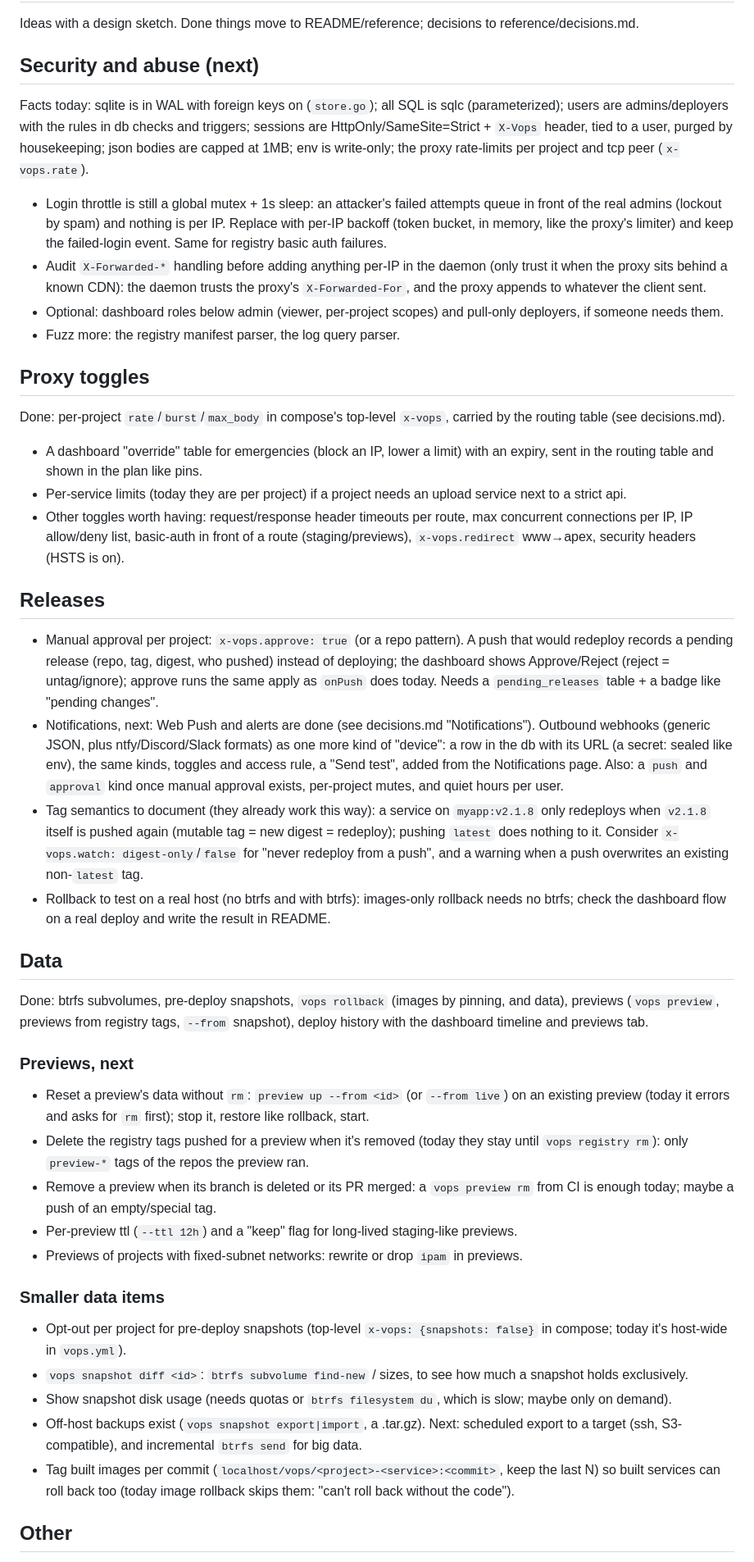
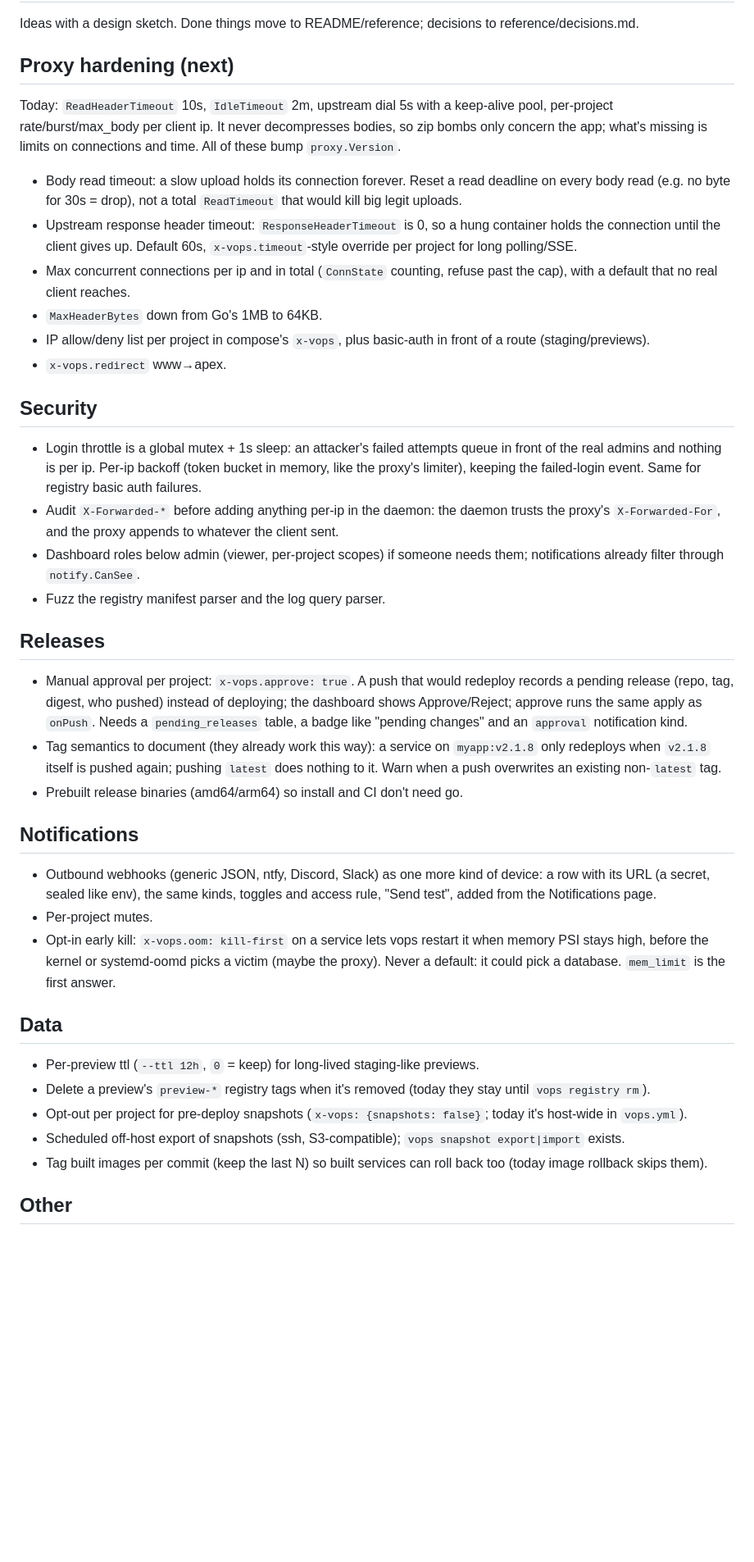
Before and after one commit to sh-lucas/vops, a Markdown page: TODO.md, the part around one of its changes. Shown at 82% size. Rendered like a GitHub page; blank space fills up the shorter version.

Commit message:
docs(todo): proxy hardening, prune done and speculative items

```diff
--- a/TODO.md
+++ b/TODO.md
@@ -2,49 +2,43 @@
 
 Ideas with a design sketch. Done things move to README/reference; decisions to reference/decisions.md.
 
-## Security and abuse (next)
+## Proxy hardening (next)
 
-Facts today: sqlite is in WAL with foreign keys on (`store.go`); all SQL is sqlc (parameterized); users are admins/deployers with the rules in db checks and triggers; sessions are HttpOnly/SameSite=Strict + `X-Vops` header, tied to a user, purged by housekeeping; json bodies are capped at 1MB; env is write-only; the proxy rate-limits per project and tcp peer (`x-vops.rate`).
+Today: `ReadHeaderTimeout` 10s, `IdleTimeout` 2m, upstream dial 5s with a keep-alive pool, per-project rate/burst/max_body per client ip. It never decompresses bodies, so zip bombs only concern the app; what's missing is limits on connections and time. All of these bump `proxy.Version`.
 
-- Login throttle is still a global mutex + 1s sleep: an attacker's failed attempts queue in front of the real admins (lockout by spam) and nothing is per IP. Replace with per-IP backoff (token bucket, in memory, like the proxy's limiter) and keep the failed-login event. Same for registry basic auth failures.
-- Audit `X-Forwarded-*` handling before adding anything per-IP in the daemon (only trust it when the proxy sits behind a known CDN): the daemon trusts the proxy's `X-Forwarded-For`, and the proxy appends to whatever the client sent.
-- Optional: dashboard roles below admin (viewer, per-project scopes) and pull-only deployers, if someone needs them.
-- Fuzz more: the registry manifest parser, the log query parser.
+- Body read timeout: a slow upload holds its connection forever. Reset a read deadline on every body read (e.g. no byte for 30s = drop), not a total `ReadTimeout` that would kill big legit uploads.
+- Upstream response header timeout: `ResponseHeaderTimeout` is 0, so a hung container holds the connection until the client gives up. Default 60s, `x-vops.timeout`-style override per project for long polling/SSE.
+- Max concurrent connections per ip and in total (`ConnState` counting, refuse past the cap), with a default that no real client reaches.
+- `MaxHeaderBytes` down from Go's 1MB to 64KB.
+- IP allow/deny list per project in compose's `x-vops`, plus basic-auth in front of a route (staging/previews).
+- `x-vops.redirect` www→apex.
 
-## Proxy toggles
+## Security
 
-Done: per-project `rate`/`burst`/`max_body` in compose's top-level `x-vops`, carried by the routing table (see decisions.md).
-
-- A dashboard "override" table for emergencies (block an IP, lower a limit) with an expiry, sent in the routing table and shown in the plan like pins.
-- Per-service limits (today they are per project) if a project needs an upload service next to a strict api.
-- Other toggles worth having: request/response header timeouts per route, max concurrent connections per IP, IP allow/deny list, basic-auth in front of a route (staging/previews), `x-vops.redirect` www→apex, security headers (HSTS is on).
+- Login throttle is a global mutex + 1s sleep: an attacker's failed attempts queue in front of the real admins and nothing is per ip. Per-ip backoff (token bucket in memory, like the proxy's limiter), keeping the failed-login event. Same for registry basic auth failures.
+- Audit `X-Forwarded-*` before adding anything per-ip in the daemon: the daemon trusts the proxy's `X-Forwarded-For`, and the proxy appends to whatever the client sent.
+- Dashboard roles below admin (viewer, per-project scopes) if someone needs them; notifications already filter through `notify.CanSee`.
+- Fuzz the registry manifest parser and the log query parser.
 
 ## Releases
 
-- Manual approval per project: `x-vops.approve: true` (or a repo pattern). A push that would redeploy records a pending release (repo, tag, digest, who pushed) instead of deploying; the dashboard shows Approve/Reject (reject = untag/ignore); approve runs the same apply as `onPush` does today. Needs a `pending_releases` table + a badge like "pending changes".
-- Notifications, next: Web Push and alerts are done (see decisions.md "Notifications"). Outbound webhooks (generic JSON, plus ntfy/Discord/Slack formats) as one more kind of "device": a row in the db with its URL (a secret: sealed like env), the same kinds, toggles and access rule, a "Send test", added from the Notifications page. Also: a `push` and `approval` kind once manual approval exists, per-project mutes, and quiet hours per user.
-- Tag semantics to document (they already work this way): a service on `myapp:v2.1.8` only redeploys when `v2.1.8` itself is pushed again (mutable tag = new digest = redeploy); pushing `latest` does nothing to it. Consider `x-vops.watch: digest-only`/`false` for "never redeploy from a push", and a warning when a push overwrites an existing non-`latest` tag.
-- Rollback to test on a real host (no btrfs and with btrfs): images-only rollback needs no btrfs; check the dashboard flow on a real deploy and write the result in README.
+- Manual approval per project: `x-vops.approve: true`. A push that would redeploy records a pending release (repo, tag, digest, who pushed) instead of deploying; the dashboard shows Approve/Reject; approve runs the same apply as `onPush`. Needs a `pending_releases` table, a badge like "pending changes" and an `approval` notification kind.
+- Tag semantics to document (they already work this way): a service on `myapp:v2.1.8` only redeploys when `v2.1.8` itself is pushed again; pushing `latest` does nothing to it. Warn when a push overwrites an existing non-`latest` tag.
+- Prebuilt release binaries (amd64/arm64) so install and CI don't need go.
+
+## Notifications
+
+- Outbound webhooks (generic JSON, ntfy, Discord, Slack) as one more kind of device: a row with its URL (a secret, sealed like env), the same kinds, toggles and access rule, "Send test", added from the Notifications page.
+- Per-project mutes.
+- Opt-in early kill: `x-vops.oom: kill-first` on a service lets vops restart it when memory PSI stays high, before the kernel or systemd-oomd picks a victim (maybe the proxy). Never a default: it could pick a database. `mem_limit` is the first answer.
 
 ## Data
 
-Done: btrfs subvolumes, pre-deploy snapshots, `vops rollback` (images by pinning, and data), previews (`vops preview`, previews from registry tags, `--from` snapshot), deploy history with the dashboard timeline and previews tab.
-
-### Previews, next
-
-- Reset a preview's data without `rm`: `preview up --from <id>` (or `--from live`) on an existing preview (today it errors and asks for `rm` first); stop it, restore like rollback, start.
-- Delete the registry tags pushed for a preview when it's removed (today they stay until `vops registry rm`): only `preview-*` tags of the repos the preview ran.
-- Remove a preview when its branch is deleted or its PR merged: a `vops preview rm` from CI is enough today; maybe a push of an empty/special tag.
-- Per-preview ttl (`--ttl 12h`) and a "keep" flag for long-lived staging-like previews.
-- Previews of projects with fixed-subnet networks: rewrite or drop `ipam` in previews.
-
-### Smaller data items
-
-- Opt-out per project for pre-deploy snapshots (top-level `x-vops: {snapshots: false}` in compose; today it's host-wide in `vops.yml`).
-- `vops snapshot diff <id>`: `btrfs subvolume find-new` / sizes, to see how much a snapshot holds exclusively.
-- Show snapshot disk usage (needs quotas or `btrfs filesystem du`, which is slow; maybe only on demand).
-- Off-host backups exist (`vops snapshot export|import`, a .tar.gz). Next: scheduled export to a target (ssh, S3-compatible), and incremental `btrfs send` for big data.
-- Tag built images per commit (`localhost/vops/<project>-<service>:<commit>`, keep the last N) so built services can roll back too (today image rollback skips them: "can't roll back without the code").
+- Per-preview ttl (`--ttl 12h`, `0` = keep) for long-lived staging-like previews.
+- Delete a preview's `preview-*` registry tags when it's removed (today they stay until `vops registry rm`).
+- Opt-out per project for pre-deploy snapshots (`x-vops: {snapshots: false}`; today it's host-wide in `vops.yml`).
+- Scheduled off-host export of snapshots (ssh, S3-compatible); `vops snapshot export|import` exists.
+- Tag built images per commit (keep the last N) so built services can roll back too (today image rollback skips them).
 
 ## Other
 
```
Also changed, not shown: other parts of TODO.md (+5 -11 lines).
